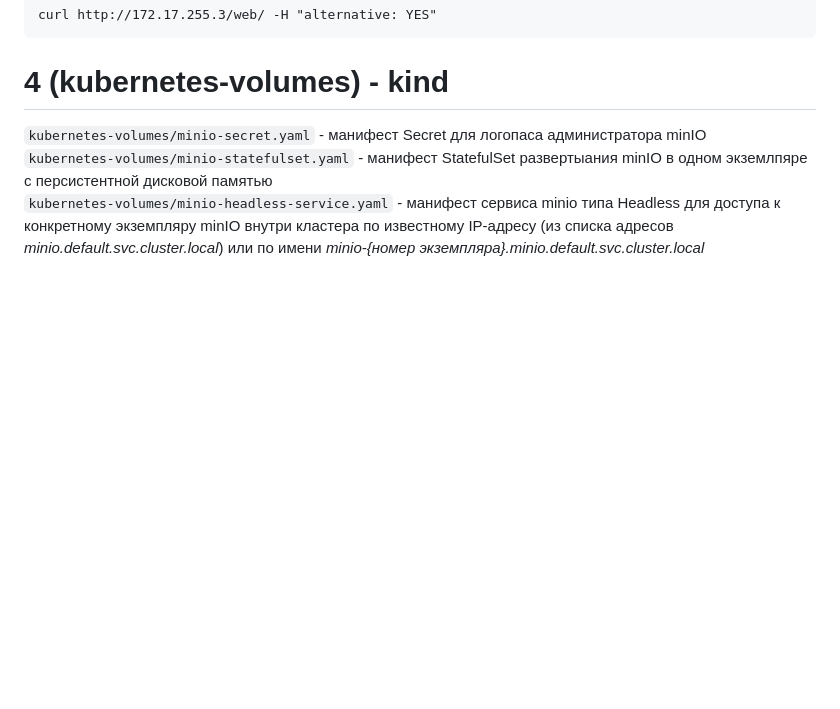
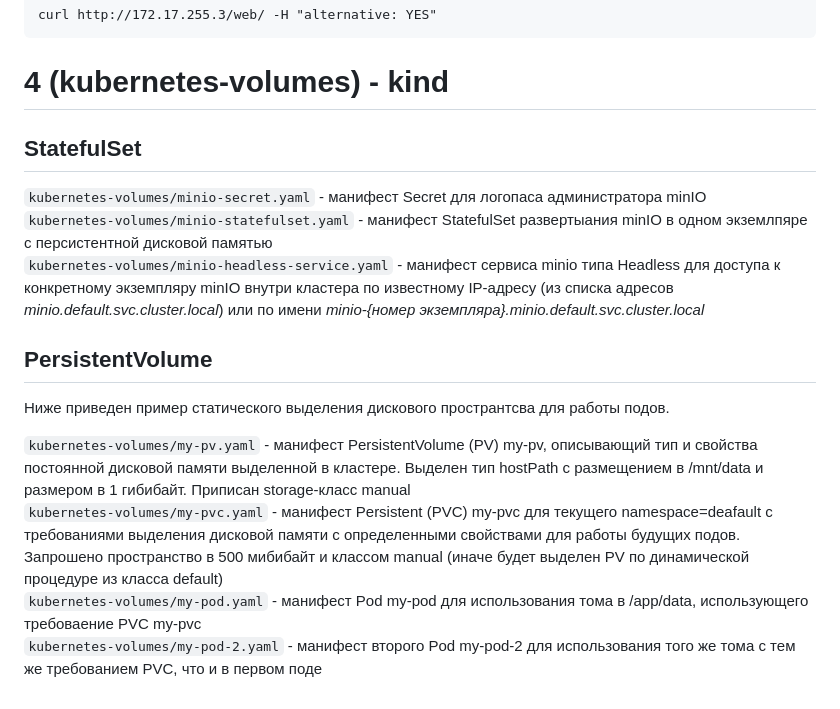
Before and after one commit to otus-kuber-2023-06/RimiX2_platform, a Markdown page: README.md, the part around the change. GitHub-like rendering; blank space fills up the shorter version.

```diff
--- a/README.md
+++ b/README.md
@@ -132,6 +132,17 @@ curl http://172.17.255.3/web/ -H "alternative: YES"
 
 # 4 (kubernetes-volumes) - kind
 
+## StatefulSet
+
 `kubernetes-volumes/minio-secret.yaml` - манифест Secret для логопаса администратора minIO
 `kubernetes-volumes/minio-statefulset.yaml` - манифест StatefulSet развертыания minIO в одном экземлпяре с персистентной дисковой памятью
 `kubernetes-volumes/minio-headless-service.yaml` - манифест сервиса minio типа Headless для доступа к конкретному экземпляру minIO внутри кластера по известному IP-адресу (из списка адресов *minio.default.svc.cluster.local*) или по имени *minio-{номер экземпляра}.minio.default.svc.cluster.local*
+
+## PersistentVolume
+
+Ниже приведен пример статического выделения дискового пространтсва для работы подов.
+
+`kubernetes-volumes/my-pv.yaml` - манифест PersistentVolume (PV) my-pv, описывающий тип и свойства постоянной дисковой памяти выделенной в кластере. Выделен тип hostPath с размещением в /mnt/data и размером в 1 гибибайт. Приписан storage-класс manual
+`kubernetes-volumes/my-pvc.yaml` - манифест Persistent (PVC) my-pvc для текущего namespace=deafault с требованиями выделения дисковой памяти с определенными свойствами для работы будущих подов. Запрошено пространство в 500 мибибайт и классом manual (иначе будет выделен PV по динамической процедуре из класса default)
+`kubernetes-volumes/my-pod.yaml` - манифест Pod my-pod для использования тома в /app/data, использующего требоваение PVC my-pvc
+`kubernetes-volumes/my-pod-2.yaml` - манифест второго Pod my-pod-2 для использования того же тома с тем же требованием PVC, что и в первом поде
```
